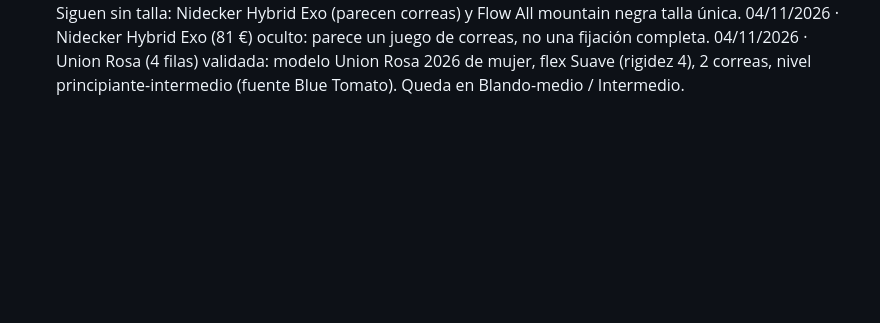
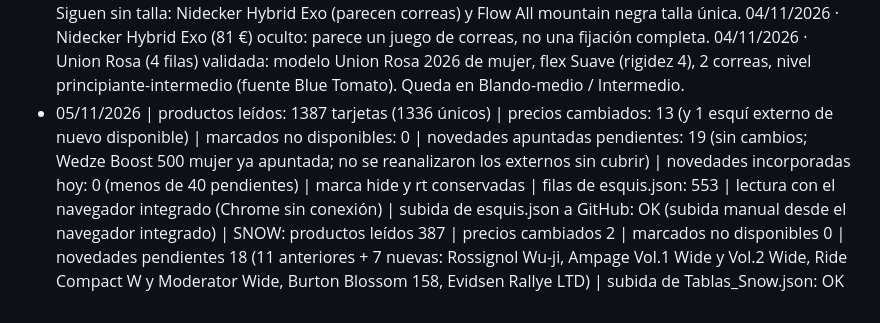
Before and after one commit to jsuberyzf-blip/Asesor-Esquis, a Markdown page: registro.md, the part around the change. Drawn GitHub-style; blank space fills up the shorter version.

Commit message:
Actualización diaria 05/11/2026 (registro)

```diff
--- a/registro.md
+++ b/registro.md
@@ -45,3 +45,4 @@
 04/11/2026 · Tallas de las 55 fijaciones sin talla en la ficha: completadas con las tallas que fabrica la marca para el modelo (Burton, Union Ultra y Rosa, K2 Indy, Salomon District, Nidecker Supermatic, Evidsen, Rossignol, Roxy), origen "modelo/tienda/genérica". Siguen sin talla: Nidecker Hybrid Exo (parecen correas) y Flow All mountain negra talla única.
 04/11/2026 · Nidecker Hybrid Exo (81 €) oculto: parece un juego de correas, no una fijación completa.
 04/11/2026 · Union Rosa (4 filas) validada: modelo Union Rosa 2026 de mujer, flex Suave (rigidez 4), 2 correas, nivel principiante-intermedio (fuente Blue Tomato). Queda en Blando-medio / Intermedio.
+- 05/11/2026 | productos leídos: 1387 tarjetas (1336 únicos) | precios cambiados: 13 (y 1 esquí externo de nuevo disponible) | marcados no disponibles: 0 | novedades apuntadas pendientes: 19 (sin cambios; Wedze Boost 500 mujer ya apuntada; no se reanalizaron los externos sin cubrir) | novedades incorporadas hoy: 0 (menos de 40 pendientes) | marca hide y rt conservadas | filas de esquis.json: 553 | lectura con el navegador integrado (Chrome sin conexión) | subida de esquis.json a GitHub: OK (subida manual desde el navegador integrado) | SNOW: productos leídos 387 | precios cambiados 2 | marcados no disponibles 0 | novedades pendientes 18 (11 anteriores + 7 nuevas: Rossignol Wu-ji, Ampage Vol.1 Wide y Vol.2 Wide, Ride Compact W y Moderator Wide, Burton Blossom 158, Evidsen Rallye LTD) | subida de Tablas_Snow.json: OK
```
